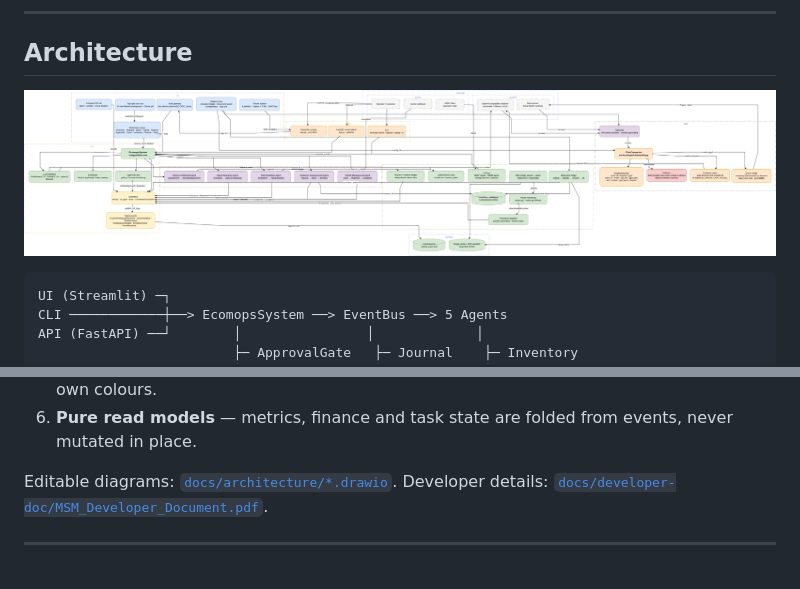
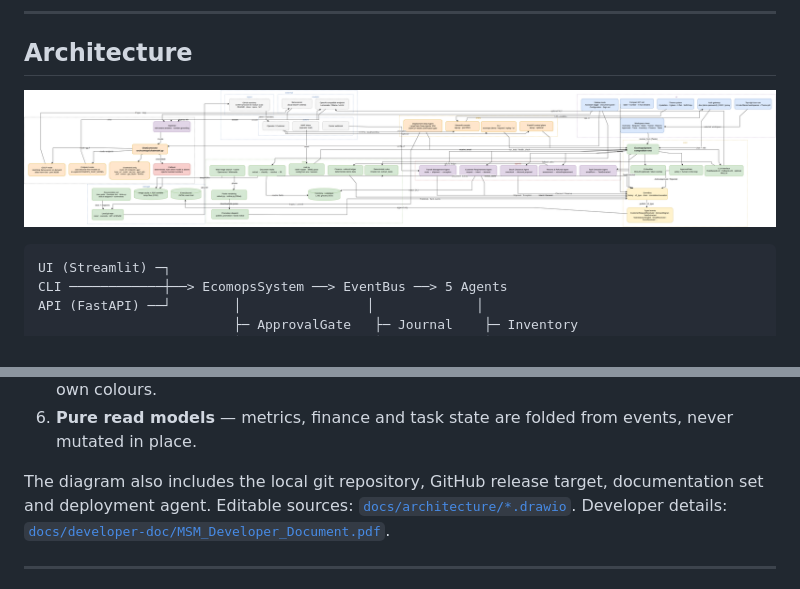
Before and after one commit to Manohargov/EXIM-framework-for-medium-scale, a Markdown page: README.md, 2 parts joined by grey strips. GitHub-like rendering; pictures changed too: docs/architecture/msm-architecture.png.

Commit message:
Update architecture diagram with repo, docs and deployment flow

```diff
--- a/README.md
+++ b/README.md
@@ -162,7 +162,8 @@ Key design rules:
 5. **Theme skin only** — `theme.py` swaps CSS variables; domain logic and posters keep their own colours.
 6. **Pure read models** — metrics, finance and task state are folded from events, never mutated in place.
 
-Editable diagrams: [`docs/architecture/*.drawio`](docs/architecture/).
+The diagram also includes the local git repository, GitHub release target, documentation
+set and deployment agent. Editable sources: [`docs/architecture/*.drawio`](docs/architecture/).
 Developer details: [`docs/developer-doc/MSM_Developer_Document.pdf`](docs/developer-doc/MSM_Developer_Document.pdf).
 
 ---
```
Also changed, not shown: 5 other files.
